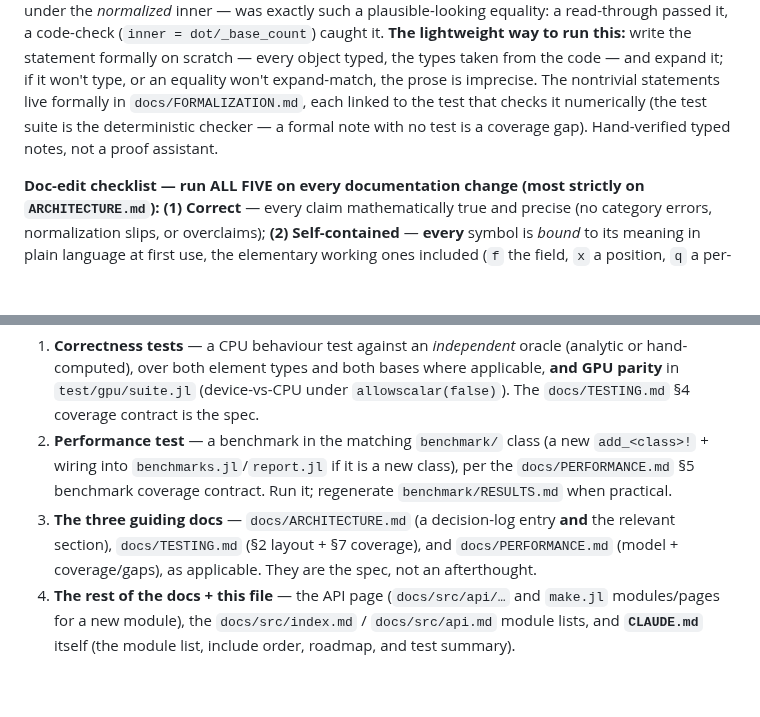
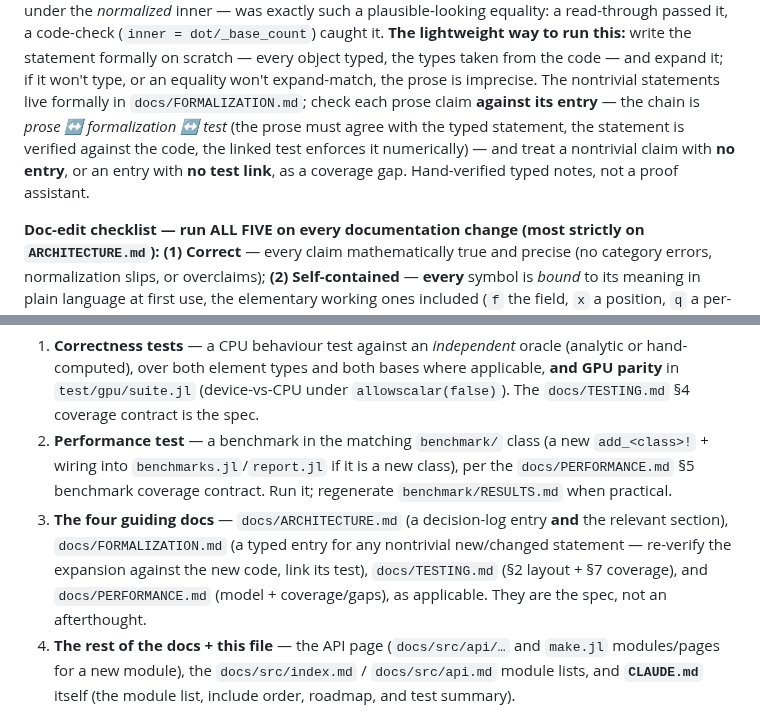
Before and after one commit to GrigorySarnitsky/GBGPeriodicFields.jl, a Markdown page: CLAUDE.md, 2 parts joined by grey strips. GitHub-like rendering; blank space fills up the shorter version.

```diff
--- a/CLAUDE.md
+++ b/CLAUDE.md
@@ -172,8 +172,10 @@ the *normalized* inner — was exactly such a plausible-looking equality: a read
 code-check (`inner = dot/_base_count`) caught it. **The lightweight way to run this:** write the statement
 formally on scratch — every object typed, the types taken from the code — and expand it; if it won't type,
 or an equality won't expand-match, the prose is imprecise. The nontrivial statements live formally in
-`docs/FORMALIZATION.md`, each linked to the test that checks it numerically (the test suite is the
-deterministic checker — a formal note with no test is a coverage gap). Hand-verified typed notes, not a
+`docs/FORMALIZATION.md`; check each prose claim **against its entry** — the chain is *prose ↔ formalization ↔
+test* (the prose must agree with the typed statement, the statement is verified against the code, the linked
+test enforces it numerically) — and treat a nontrivial claim with **no entry**, or an entry with **no test
+link**, as a coverage gap. Hand-verified typed notes, not a
 proof assistant.
 
 **Doc-edit checklist — run ALL FIVE on every documentation change (most strictly on `ARCHITECTURE.md`):**
@@ -279,9 +281,10 @@ explicitly checked (not "should work", *done and verified*):
 2. **Performance test** — a benchmark in the matching `benchmark/` class (a new `add_<class>!` +
    wiring into `benchmarks.jl`/`report.jl` if it is a new class), per the `docs/PERFORMANCE.md` §5
    benchmark coverage contract. Run it; regenerate `benchmark/RESULTS.md` when practical.
-3. **The three guiding docs** — `docs/ARCHITECTURE.md` (a decision-log entry **and** the relevant
-   section), `docs/TESTING.md` (§2 layout + §7 coverage), and `docs/PERFORMANCE.md` (model +
-   coverage/gaps), as applicable. They are the spec, not an afterthought.
+3. **The four guiding docs** — `docs/ARCHITECTURE.md` (a decision-log entry **and** the relevant
+   section), `docs/FORMALIZATION.md` (a typed entry for any nontrivial new/changed statement — re-verify
+   the expansion against the new code, link its test), `docs/TESTING.md` (§2 layout + §7 coverage), and
+   `docs/PERFORMANCE.md` (model + coverage/gaps), as applicable. They are the spec, not an afterthought.
 4. **The rest of the docs + this file** — the API page (`docs/src/api/…` and `make.jl`
    modules/pages for a new module), the `docs/src/index.md` / `docs/src/api.md` module lists, and
    **`CLAUDE.md`** itself (the module list, include order, roadmap, and test summary).
```
Also changed, not shown: .claude/commands/check-docs.md (+7 -3 lines).
